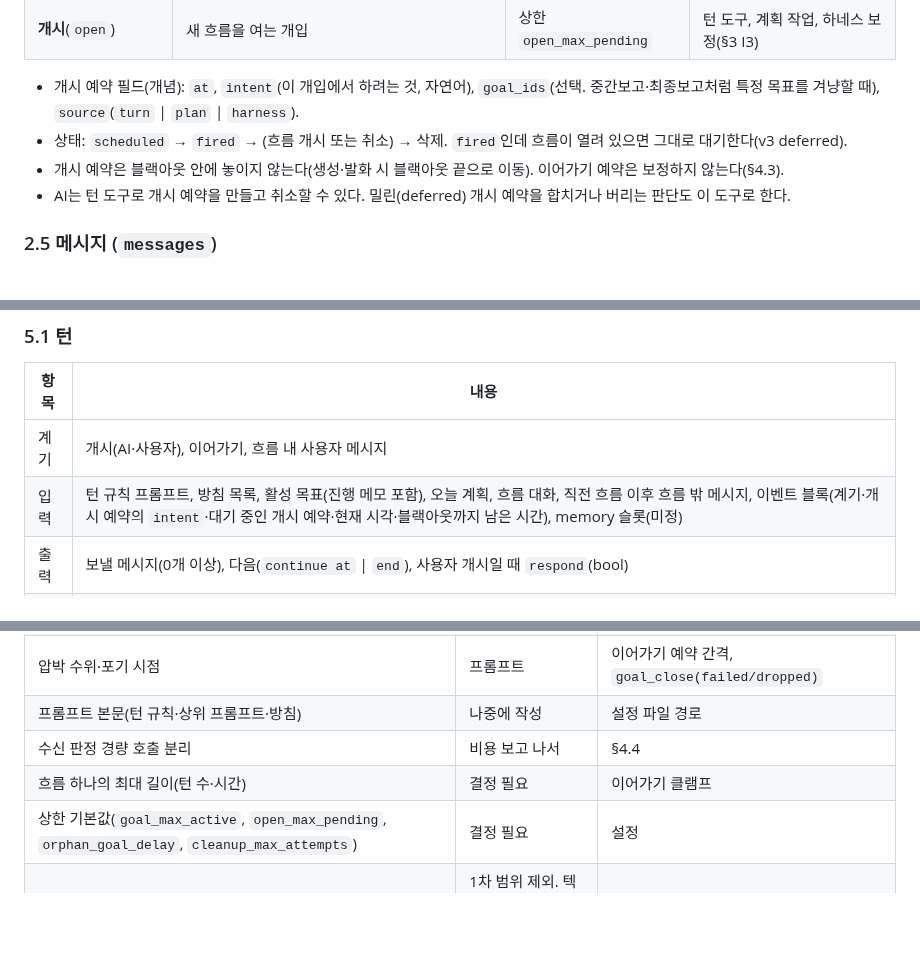
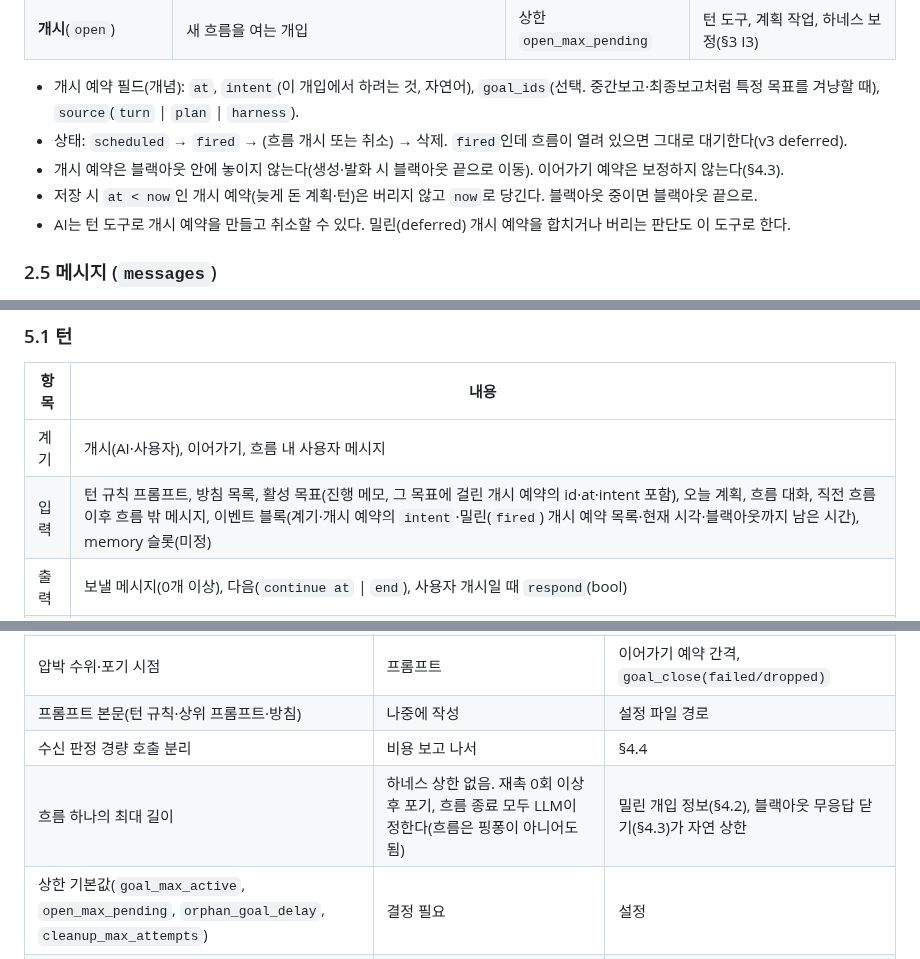
Before and after one commit to carol-sh/aigan, a Markdown page: docs/harness-design-v4.md, 3 parts joined by grey strips. Drawn GitHub-style; blank space fills up the shorter version.

```diff
--- a/docs/harness-design-v4.md
+++ b/docs/harness-design-v4.md
@@ -104,6 +104,7 @@ active ──▶ done      (AI가 완료로 판정)
 - 개시 예약 필드(개념): `at`, `intent`(이 개입에서 하려는 것, 자연어), `goal_ids`(선택. 중간보고·최종보고처럼 특정 목표를 겨냥할 때), `source`(`turn` | `plan` | `harness`).
 - 상태: `scheduled` → `fired` → (흐름 개시 또는 취소) → 삭제. `fired`인데 흐름이 열려 있으면 그대로 대기한다(v3 deferred).
 - 개시 예약은 블랙아웃 안에 놓이지 않는다(생성·발화 시 블랙아웃 끝으로 이동). 이어가기 예약은 보정하지 않는다(§4.3).
+- 저장 시 `at < now`인 개시 예약(늦게 돈 계획·턴)은 버리지 않고 `now`로 당긴다. 블랙아웃 중이면 블랙아웃 끝으로.
 - AI는 턴 도구로 개시 예약을 만들고 취소할 수 있다. 밀린(deferred) 개시 예약을 합치거나 버리는 판단도 이 도구로 한다.
 
 ### 2.5 메시지 (`messages`)
@@ -214,7 +215,7 @@ JS 이벤트 루프를 본뜬 단일 루프.
 | 항목 | 내용 |
 |---|---|
 | 계기 | 개시(AI·사용자), 이어가기, 흐름 내 사용자 메시지 |
-| 입력 | 턴 규칙 프롬프트, 방침 목록, 활성 목표(진행 메모 포함), 오늘 계획, 흐름 대화, 직전 흐름 이후 흐름 밖 메시지, 이벤트 블록(계기·개시 예약의 `intent`·대기 중인 개시 예약·현재 시각·블랙아웃까지 남은 시간), memory 슬롯(미정) |
+| 입력 | 턴 규칙 프롬프트, 방침 목록, 활성 목표(진행 메모, 그 목표에 걸린 개시 예약의 id·at·intent 포함), 오늘 계획, 흐름 대화, 직전 흐름 이후 흐름 밖 메시지, 이벤트 블록(계기·개시 예약의 `intent`·밀린(`fired`) 개시 예약 목록·현재 시각·블랙아웃까지 남은 시간), memory 슬롯(미정) |
 | 출력 | 보낼 메시지(0개 이상), 다음(`continue at` \| `end`), 사용자 개시일 때 `respond`(bool) |
 | 도구 | `goal_create`, `goal_update`(진행 메모·마감), `goal_close`(done/failed/dropped + 사유), `open_reserve`(at, intent, goal_ids), `open_cancel` |
 
@@ -285,7 +286,7 @@ JS 이벤트 루프를 본뜬 단일 루프.
 | 압박 수위·포기 시점 | 프롬프트 | 이어가기 예약 간격, `goal_close(failed/dropped)` |
 | 프롬프트 본문(턴 규칙·상위 프롬프트·방침) | 나중에 작성 | 설정 파일 경로 |
 | 수신 판정 경량 호출 분리 | 비용 보고 나서 | §4.4 |
-| 흐름 하나의 최대 길이(턴 수·시간) | 결정 필요 | 이어가기 클램프 |
+| 흐름 하나의 최대 길이 | 하네스 상한 없음. 재촉 0회 이상 후 포기, 흐름 종료 모두 LLM이 정한다(흐름은 핑퐁이 아니어도 됨) | 밀린 개입 정보(§4.2), 블랙아웃 무응답 닫기(§4.3)가 자연 상한 |
 | 상한 기본값(`goal_max_active`, `open_max_pending`, `orphan_goal_delay`, `cleanup_max_attempts`) | 결정 필요 | 설정 |
 | 증거 첨부(사진 등) 수신 | 1차 범위 제외. 텍스트 메시지만 받음 | 메시지 타입 확장 |
 
```
Also changed, not shown: other parts of docs/harness-design-v4.md (+3 -3 lines), docs/harness-scenario-v4.md (+3 -1 lines), docs/harness-exec-model.png, 1 other file.
